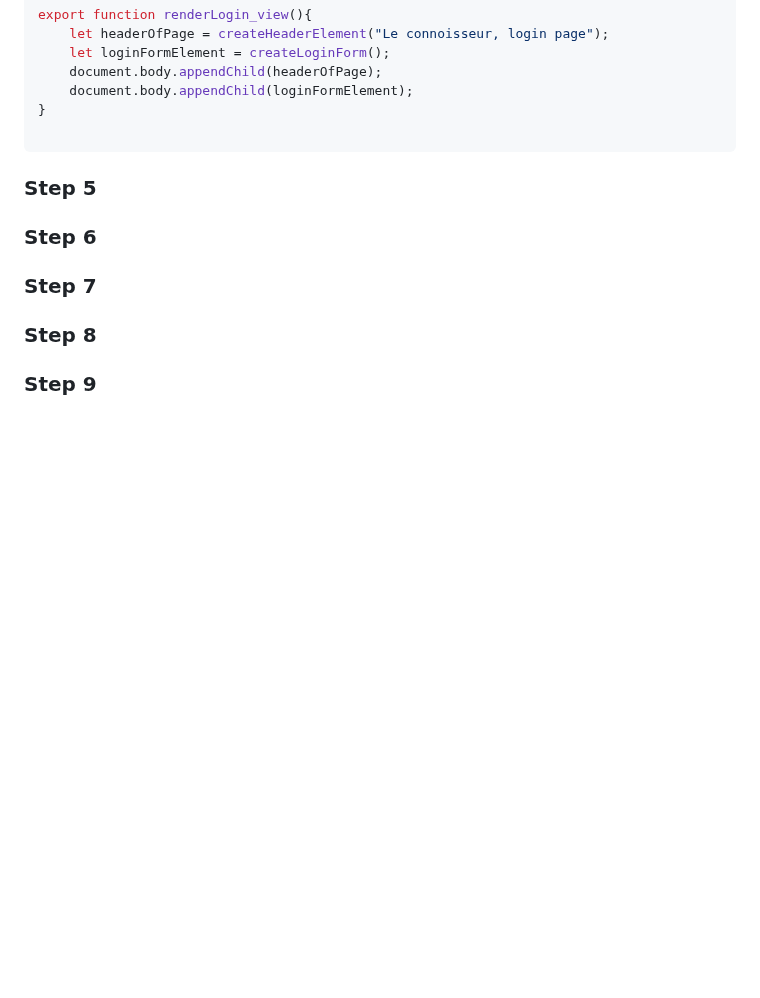
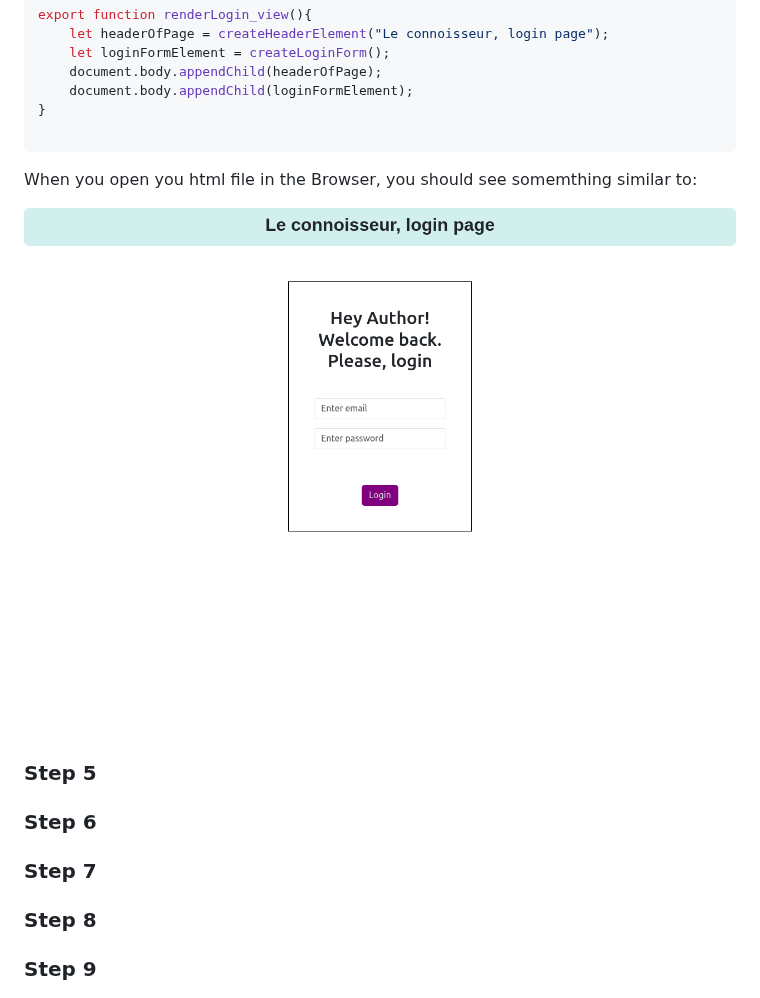
Before and after one commit to CristianRomero1234/web-development-course, a Markdown page: Lesson 13/lesson_13.md, the part around the change. Drawn GitHub-style; blank space fills up the shorter version.

````diff
--- a/Lesson 13/lesson_13.md
+++ b/Lesson 13/lesson_13.md
@@ -827,6 +827,10 @@ export function renderLogin_view(){
 
 ```
 
+When you open you html file in the Browser, you should see somemthing similar to:
+
+![image 3](https://github.com/CristianRomero1234/web-development-course/blob/main/Lesson%2013/images/Screen%20Shot%202024-02-21%20at%2022.22.59.png)
+
 
 ### Step 5
 
````
